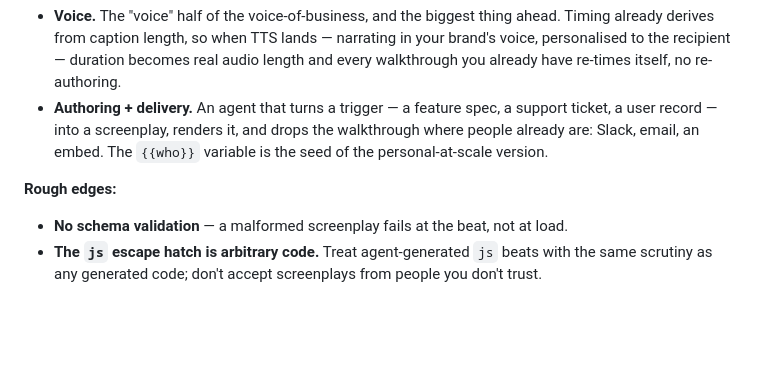
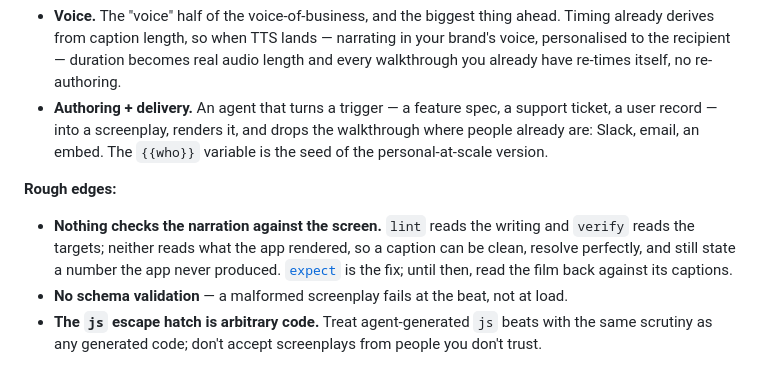
Before and after one commit to richardofortune/nolan, a Markdown page: README.md, the part around the change. Rendered like a GitHub page; blank space fills up the shorter version.

```diff
--- a/README.md
+++ b/README.md
@@ -476,6 +476,11 @@ it's in real use — expect rough edges.
   variable is the seed of the personal-at-scale version.
 
 **Rough edges:**
+- **Nothing checks the narration against the screen.** `lint` reads the writing and
+  `verify` reads the targets; neither reads what the app rendered, so a caption can
+  be clean, resolve perfectly, and still state a number the app never produced.
+  [`expect`](docs/superpowers/specs/2026-08-08-expect-design.md) is the fix; until
+  then, read the film back against its captions.
 - **No schema validation** — a malformed screenplay fails at the beat, not at load.
 - **The `js` escape hatch is arbitrary code.** Treat agent-generated `js` beats
   with the same scrutiny as any generated code; don't accept screenplays from
```
Also changed, not shown: docs/craft.md (+5 -0 lines), docs/style-events.md (+8 -0 lines).
